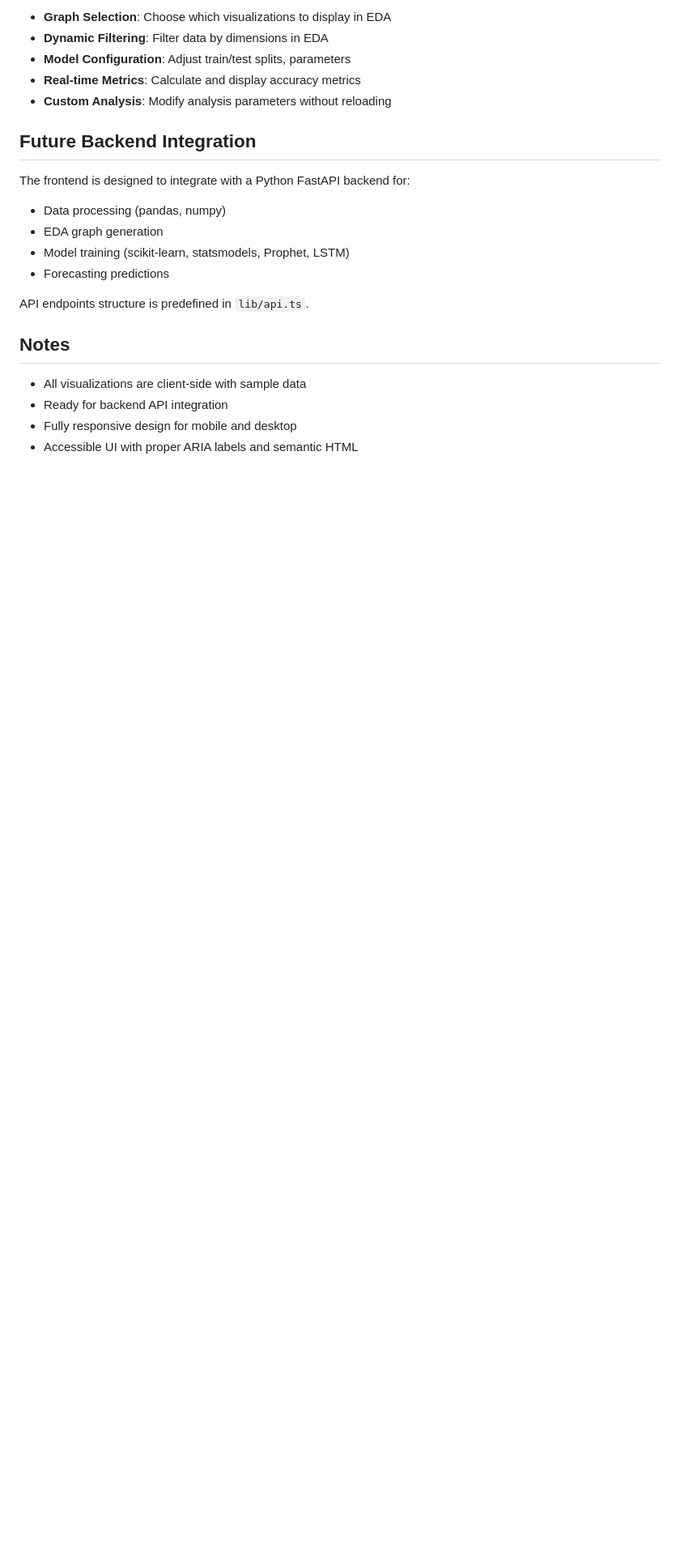
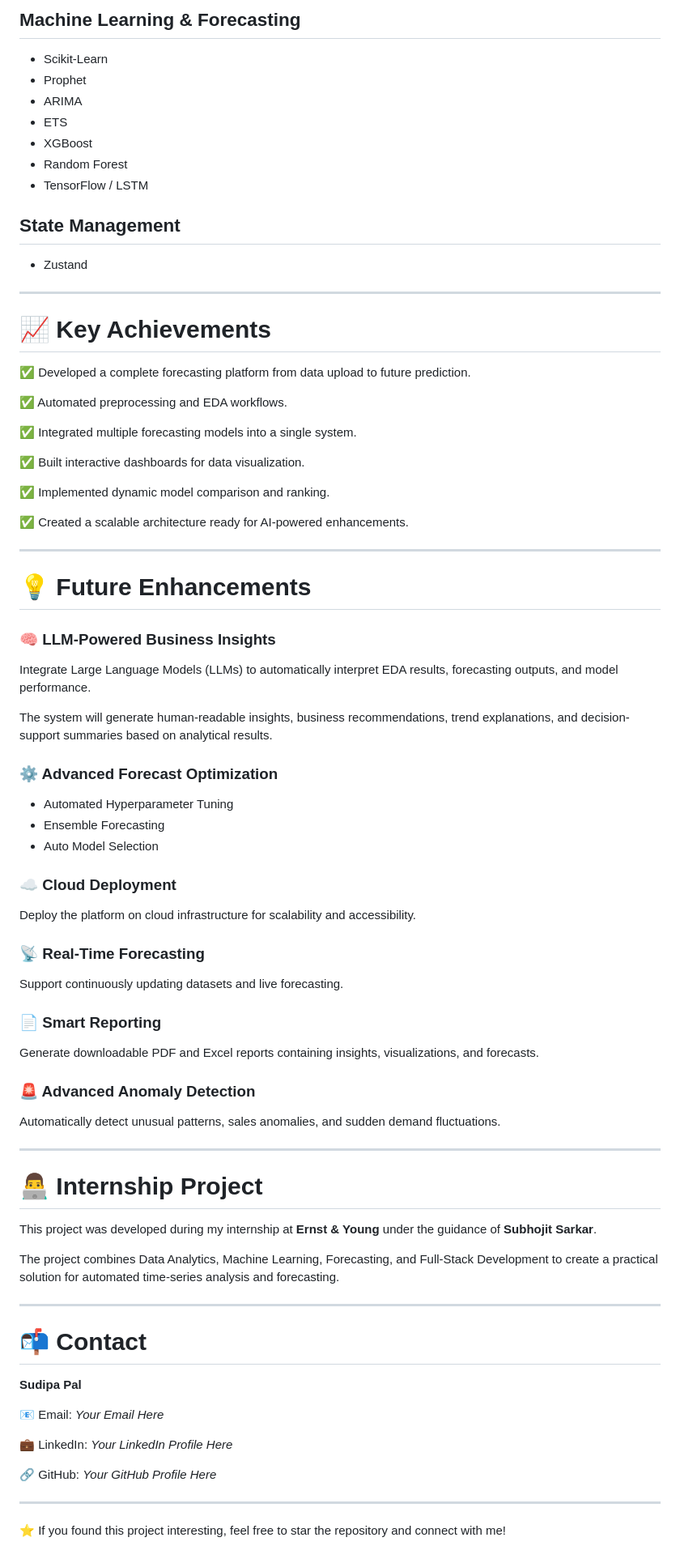
Before and after one commit to Sudipa288/EY_Intern, a Markdown page: README.md, the part around one of its changes. Shown at 81% size. Drawn GitHub-style; blank space fills up the shorter version.

```diff
--- a/README.md
+++ b/README.md
@@ -153,23 +261,86 @@ The app uses a global Zustand store (`lib/store.ts`) to manage:
 
-- **Graph Selection**: Choose which visualizations to display in EDA
-- **Dynamic Filtering**: Filter data by dimensions in EDA
-- **Model Configuration**: Adjust train/test splits, parameters
-- **Real-time Metrics**: Calculate and display accuracy metrics
-- **Custom Analysis**: Modify analysis parameters without reloading
+## Machine Learning & Forecasting
 
-## Future Backend Integration
+* Scikit-Learn
+* Prophet
+* ARIMA
+* ETS
+* XGBoost
+* Random Forest
+* TensorFlow / LSTM
 
-The frontend is designed to integrate with a Python FastAPI backend for:
-- Data processing (pandas, numpy)
-- EDA graph generation
-- Model training (scikit-learn, statsmodels, Prophet, LSTM)
-- Forecasting predictions
+## State Management
 
-API endpoints structure is predefined in `lib/api.ts`.
+* Zustand
 
-## Notes
+---
 
-- All visualizations are client-side with sample data
-- Ready for backend API integration
-- Fully responsive design for mobile and desktop
-- Accessible UI with proper ARIA labels and semantic HTML
+# 📈 Key Achievements
+
+✅ Developed a complete forecasting platform from data upload to future prediction.
+
+✅ Automated preprocessing and EDA workflows.
+
+✅ Integrated multiple forecasting models into a single system.
+
+✅ Built interactive dashboards for data visualization.
+
+✅ Implemented dynamic model comparison and ranking.
+
+✅ Created a scalable architecture ready for AI-powered enhancements.
+
+---
+
+# 💡 Future Enhancements
+
+### 🧠 LLM-Powered Business Insights
+
+Integrate Large Language Models (LLMs) to automatically interpret EDA results, forecasting outputs, and model performance.
+
+The system will generate human-readable insights, business recommendations, trend explanations, and decision-support summaries based on analytical results.
+
+### ⚙️ Advanced Forecast Optimization
+
+* Automated Hyperparameter Tuning
+* Ensemble Forecasting
+* Auto Model Selection
+
+### ☁️ Cloud Deployment
+
+Deploy the platform on cloud infrastructure for scalability and accessibility.
+
+### 📡 Real-Time Forecasting
+
+Support continuously updating datasets and live forecasting.
+
+### 📄 Smart Reporting
+
+Generate downloadable PDF and Excel reports containing insights, visualizations, and forecasts.
+
+### 🚨 Advanced Anomaly Detection
+
+Automatically detect unusual patterns, sales anomalies, and sudden demand fluctuations.
+
+---
+
+# 👨‍💻 Internship Project
+
+This project was developed during my internship at **Ernst & Young** under the guidance of **Subhojit Sarkar**.
+
+The project combines Data Analytics, Machine Learning, Forecasting, and Full-Stack Development to create a practical solution for automated time-series analysis and forecasting.
+
+---
+
+# 📬 Contact
+
+**Sudipa Pal**
+
+📧 Email: *Your Email Here*
+
+💼 LinkedIn: *Your LinkedIn Profile Here*
+
+🔗 GitHub: *Your GitHub Profile Here*
+
+---
+
+⭐ If you found this project interesting, feel free to star the repository and connect with me!
```
Also changed, not shown: other parts of README.md (+226 -118 lines).
